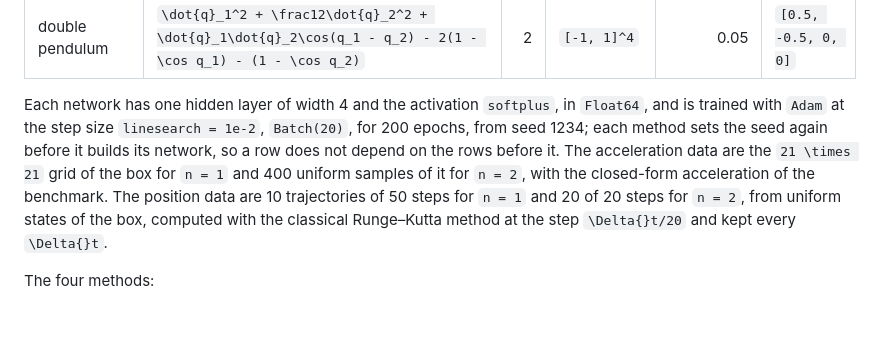
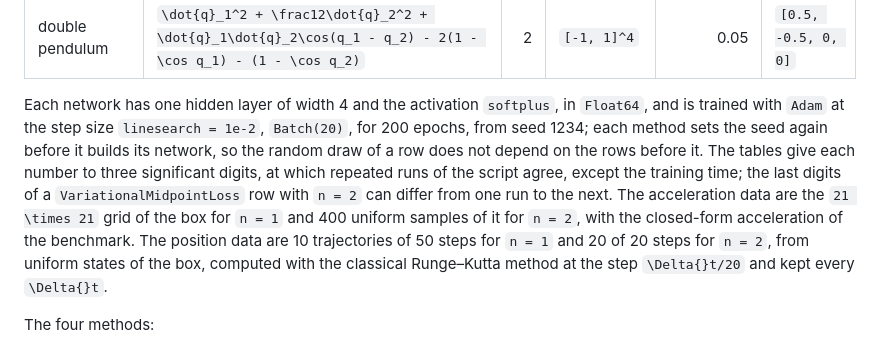
Before and after one commit to JuliaGML/LagrangianNeuralNetworks.jl, a Markdown page: docs/src/comparison.md, the part around the change. Rendered like a GitHub page; blank space fills up the shorter version.

```diff
--- a/docs/src/comparison.md
+++ b/docs/src/comparison.md
@@ -60,9 +60,12 @@ and ``\det\partial^2L/\partial\dot{q}^2(0) = 1``:
 
 Each network has one hidden layer of width 4 and the activation `softplus`, in `Float64`, and is
 trained with `Adam` at the step size `linesearch = 1e-2`, `Batch(20)`, for 200 epochs, from seed
-1234; each method sets the seed again before it builds its network, so a row does not depend on
-the rows before it. The acceleration data are the ``21 \times 21`` grid of the box for ``n = 1``
-and 400 uniform samples of it for ``n = 2``, with the closed-form acceleration of the benchmark.
+1234; each method sets the seed again before it builds its network, so the random draw of a row
+does not depend on the rows before it. The tables give each number to three significant digits,
+at which repeated runs of the script agree, except the training time; the last digits of a
+`VariationalMidpointLoss` row with ``n = 2`` can differ from one run to the next. The
+acceleration data are the ``21 \times 21`` grid of the box for ``n = 1`` and 400 uniform samples
+of it for ``n = 2``, with the closed-form acceleration of the benchmark.
 The position data are 10 trajectories of 50 steps for ``n = 1`` and 20 of 20 steps for ``n = 2``,
 from uniform states of the box, computed with the classical Runge–Kutta method at the step
 ``\Delta{}t/20`` and kept every ``\Delta{}t``.
```
Also changed, not shown: KNOWN_ISSUES.md (+26 -0 lines).
